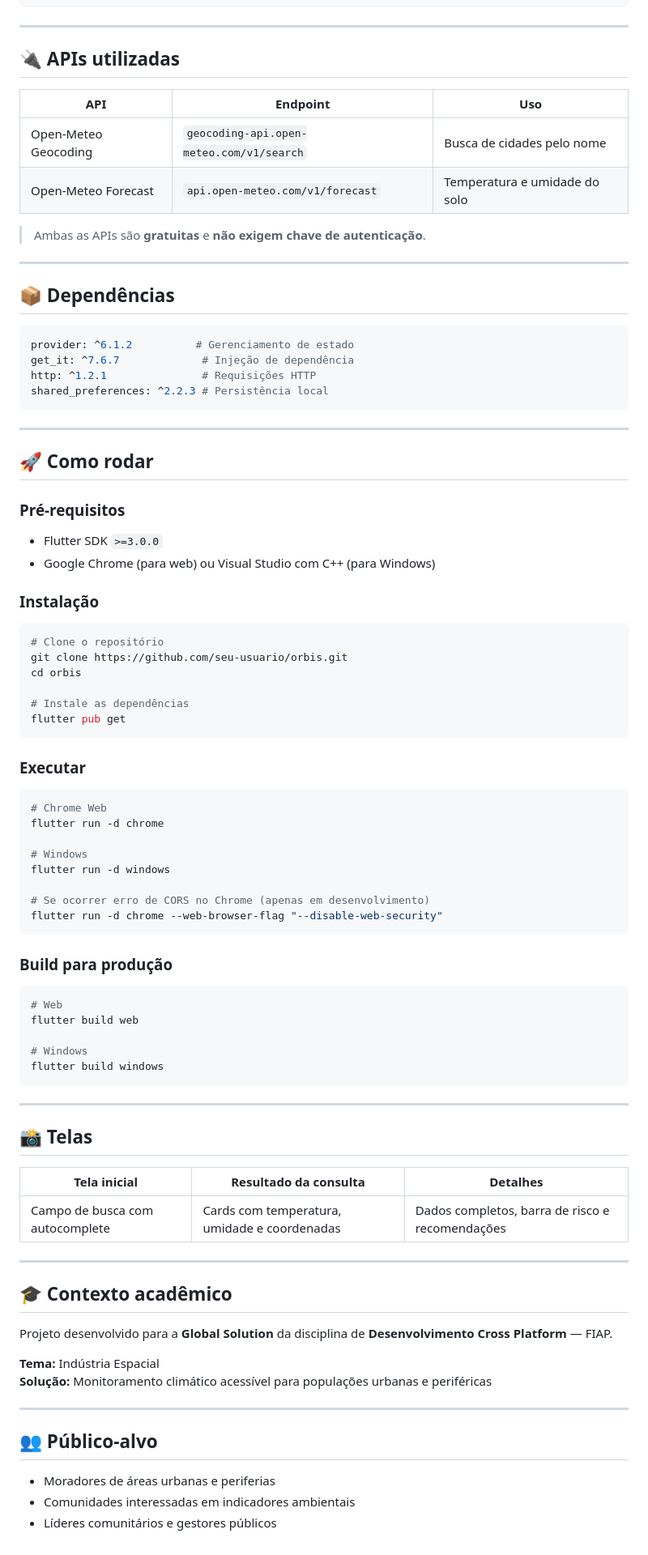
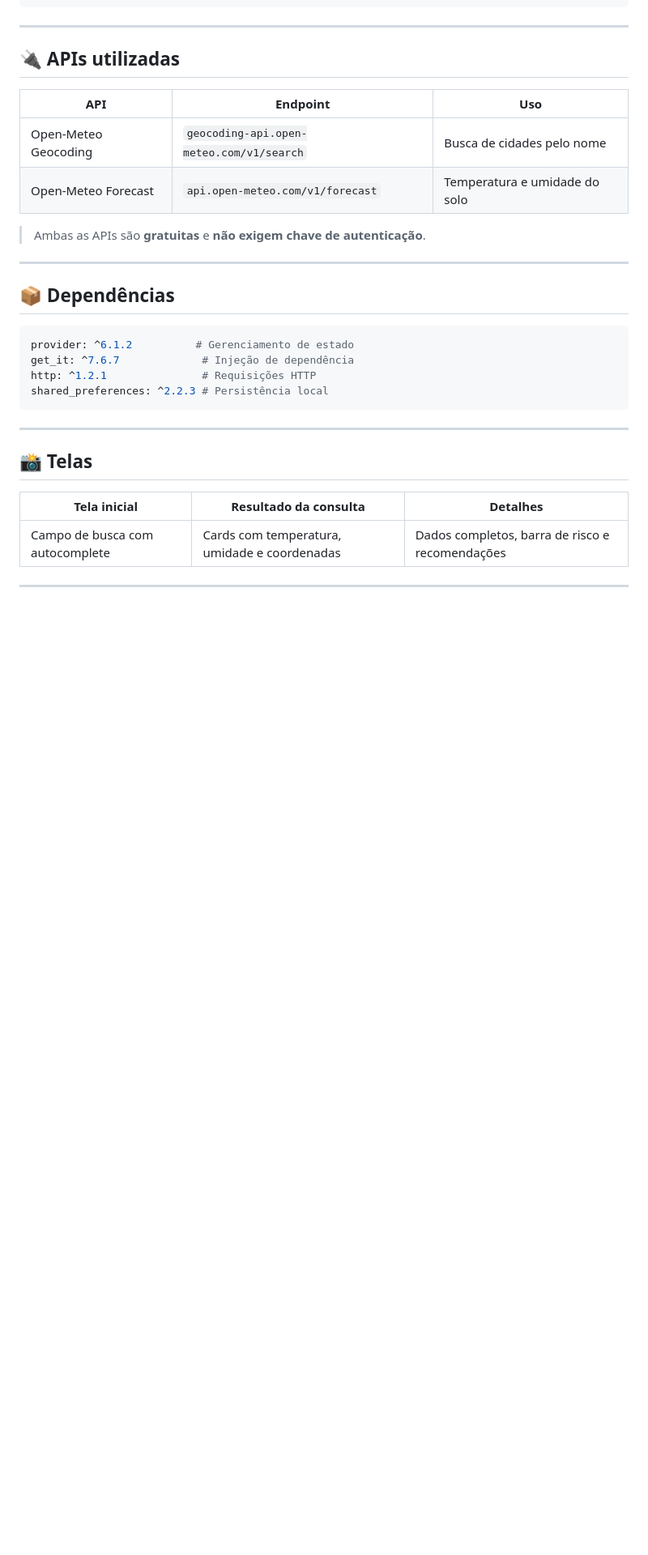
Before and after one commit to ORBIS-GS/orbis-cross-plataform, a Markdown page: README.md, the part around one of its changes. Shown at 81% size. Drawn GitHub-style; blank space fills up the shorter version.

````diff
--- a/README.md
+++ b/README.md
@@ -93,47 +110,6 @@ shared_preferences: ^2.2.3 # Persistência local
 
 ---
 
-## 🚀 Como rodar
-
-### Pré-requisitos
-- Flutter SDK `>=3.0.0`
-- Google Chrome (para web) ou Visual Studio com C++ (para Windows)
-
-### Instalação
-
-```bash
-# Clone o repositório
-git clone https://github.com/seu-usuario/orbis.git
-cd orbis
-
-# Instale as dependências
-flutter pub get
-```
-
-### Executar
-
-```bash
-# Chrome Web
-flutter run -d chrome
-
-# Windows
-flutter run -d windows
-
-# Se ocorrer erro de CORS no Chrome (apenas em desenvolvimento)
-flutter run -d chrome --web-browser-flag "--disable-web-security"
-```
-
-### Build para produção
-
-```bash
-# Web
-flutter build web
-
-# Windows
-flutter build windows
-```
-
----
 
 ## 📸 Telas
 
@@ -142,18 +118,3 @@ flutter build windows
 | Campo de busca com autocomplete | Cards com temperatura, umidade e coordenadas | Dados completos, barra de risco e recomendações |
 
 ---
-
-## 🎓 Contexto acadêmico
-
-Projeto desenvolvido para a **Global Solution** da disciplina de **Desenvolvimento Cross Platform** — FIAP.
-
-**Tema:** Indústria Espacial
-**Solução:** Monitoramento climático acessível para populações urbanas e periféricas
-
----
-
-## 👥 Público-alvo
-
-- Moradores de áreas urbanas e periferias
-- Comunidades interessadas em indicadores ambientais
-- Líderes comunitários e gestores públicos
````
Also changed, not shown: other parts of README.md (+19 -2 lines).
